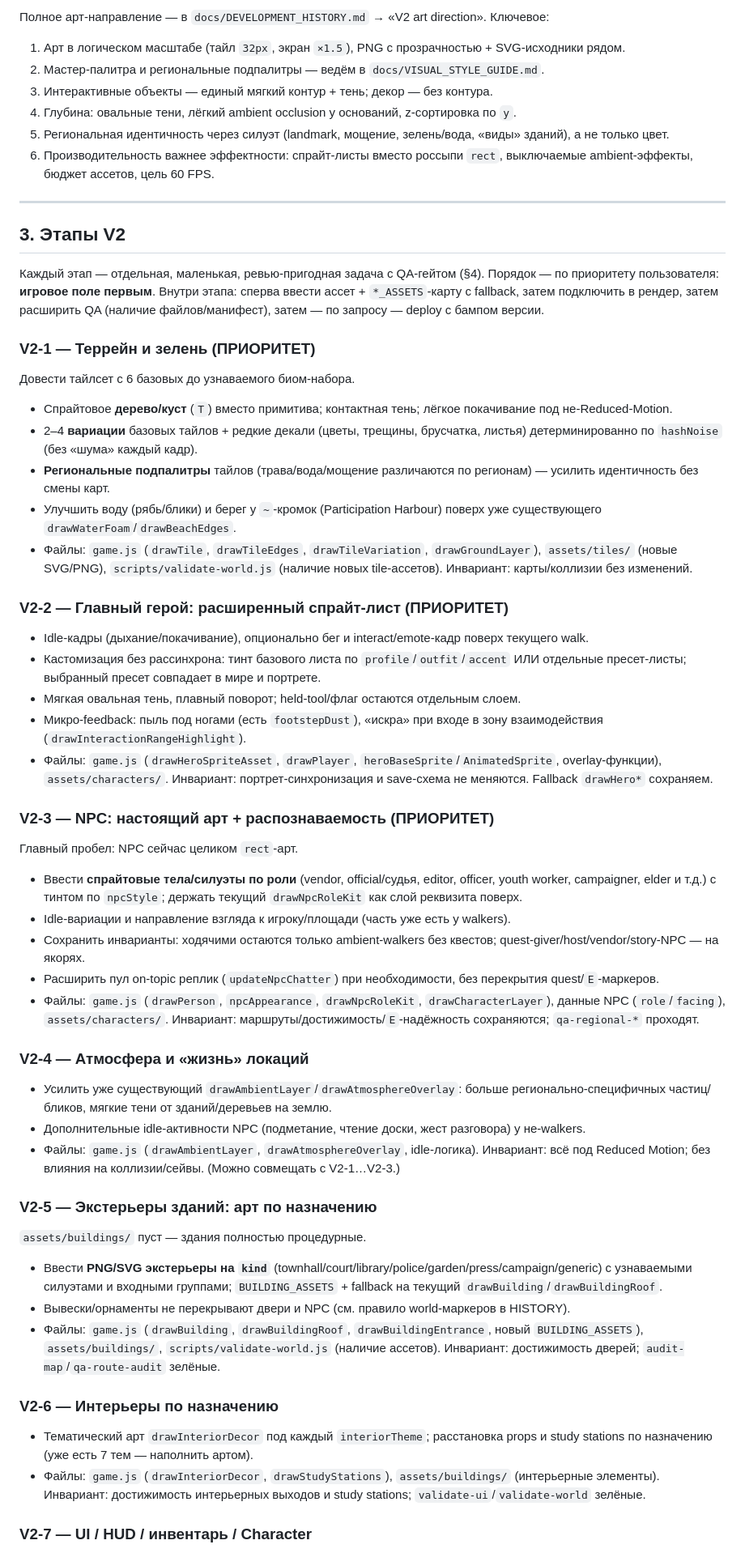
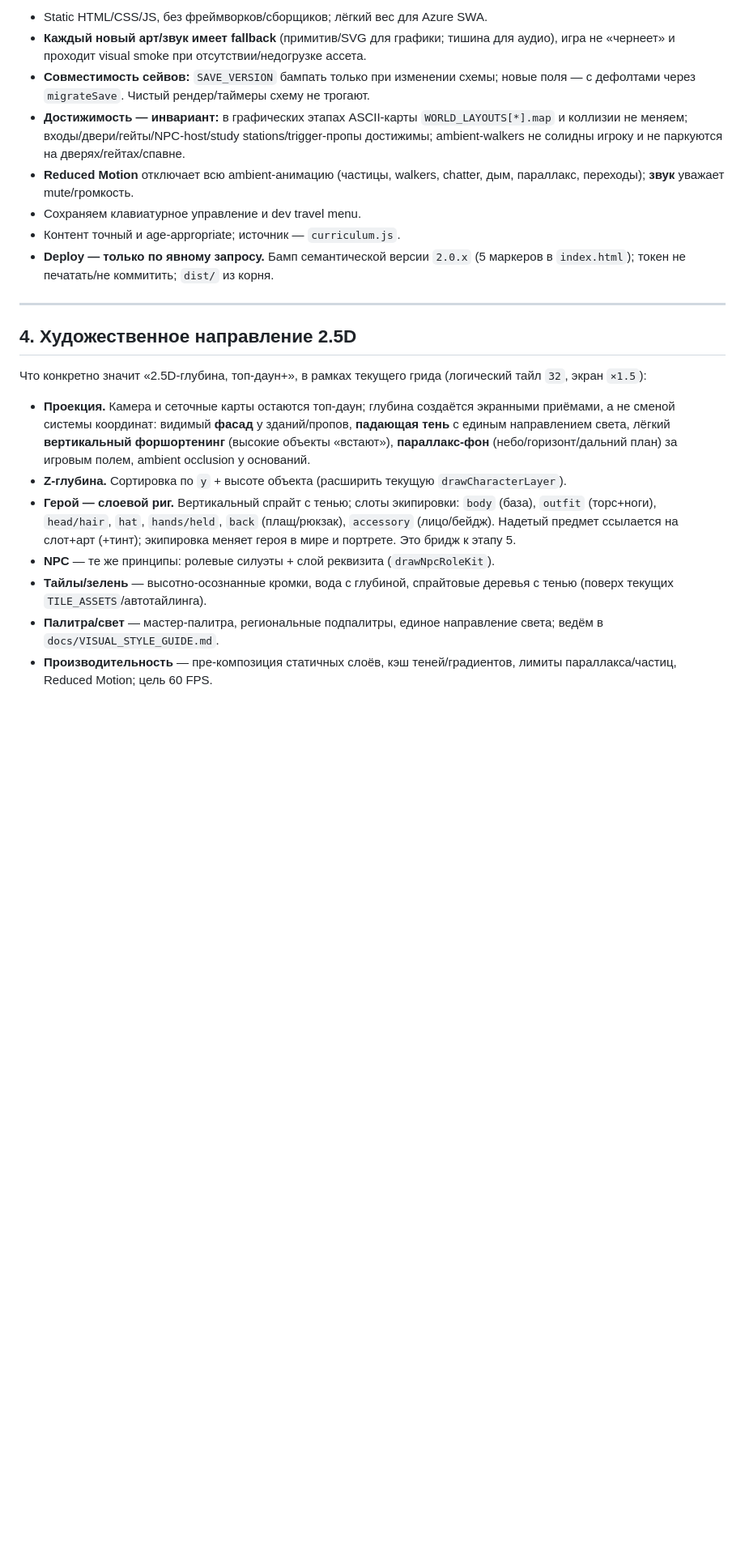
Before and after one commit to NickyScout/citizenship-valley-v2, a Markdown page: docs/DEVELOPMENT_PLAN.md, the part around one of its changes. Shown at 81% size. Drawn GitHub-style; blank space fills up the shorter version.

Commit message:
docs: rewrite V2 plan for agreed vision (2.5D depth + story/mini-games/items+equipment/audio/exam/progression/hub/saves)

```diff
--- a/docs/DEVELOPMENT_PLAN.md
+++ b/docs/DEVELOPMENT_PLAN.md
@@ -54,65 +51,24 @@
 
-Полное арт-направление — в `docs/DEVELOPMENT_HISTORY.md` → «V2 art direction». Ключевое:
-
-1. Арт в логическом масштабе (тайл `32px`, экран `×1.5`), PNG с прозрачностью + SVG-исходники рядом.
-2. Мастер-палитра и региональные подпалитры — ведём в `docs/VISUAL_STYLE_GUIDE.md`.
-3. Интерактивные объекты — единый мягкий контур + тень; декор — без контура.
-4. Глубина: овальные тени, лёгкий ambient occlusion у оснований, z-сортировка по `y`.
-5. Региональная идентичность через силуэт (landmark, мощение, зелень/вода, «виды» зданий), а не только цвет.
-6. Производительность важнее эффектности: спрайт-листы вместо россыпи `rect`, выключаемые ambient-эффекты, бюджет ассетов, цель 60 FPS.
+- Static HTML/CSS/JS, без фреймворков/сборщиков; лёгкий вес для Azure SWA.
+- **Каждый новый арт/звук имеет fallback** (примитив/SVG для графики; тишина для аудио), игра не «чернеет» и проходит visual smoke при отсутствии/недогрузке ассета.
+- **Совместимость сейвов:** `SAVE_VERSION` бампать только при изменении схемы; новые поля — с дефолтами через `migrateSave`. Чистый рендер/таймеры схему не трогают.
+- **Достижимость — инвариант:** в графических этапах ASCII-карты `WORLD_LAYOUTS[*].map` и коллизии не меняем; входы/двери/гейты/NPC-host/study stations/trigger-пропы достижимы; ambient-walkers не солидны игроку и не паркуются на дверях/гейтах/спавне.
+- **Reduced Motion** отключает всю ambient-анимацию (частицы, walkers, chatter, дым, параллакс, переходы); **звук** уважает mute/громкость.
+- Сохраняем клавиатурное управление и dev travel menu.
+- Контент точный и age-appropriate; источник — `curriculum.js`.
+- **Deploy — только по явному запросу.** Бамп семантической версии `2.0.x` (5 маркеров в `index.html`); токен не печатать/не коммитить; `dist/` из корня.
 
 ---
 
-## 3. Этапы V2
+## 4. Художественное направление 2.5D
 
-Каждый этап — отдельная, маленькая, ревью-пригодная задача с QA-гейтом (§4). Порядок — по приоритету пользователя: **игровое поле первым**. Внутри этапа: сперва ввести ассет + `*_ASSETS`-карту с fallback, затем подключить в рендер, затем расширить QA (наличие файлов/манифест), затем — по запросу — deploy с бампом версии.
+Что конкретно значит «2.5D-глубина, топ-даун+», в рамках текущего грида (логический тайл `32`, экран `×1.5`):
 
-### V2-1 — Террейн и зелень (ПРИОРИТЕТ)
+- **Проекция.** Камера и сеточные карты остаются топ-даун; глубина создаётся экранными приёмами, а не сменой системы координат: видимый **фасад** у зданий/пропов, **падающая тень** с единым направлением света, лёгкий **вертикальный форшортенинг** (высокие объекты «встают»), **параллакс-фон** (небо/горизонт/дальний план) за игровым полем, ambient occlusion у оснований.
+- **Z-глубина.** Сортировка по `y` + высоте объекта (расширить текущую `drawCharacterLayer`).
+- **Герой — слоевой риг.** Вертикальный спрайт с тенью; слоты экипировки: `body` (база), `outfit` (торс+ноги), `head/hair`, `hat`, `hands/held`, `back` (плащ/рюкзак), `accessory` (лицо/бейдж). Надетый предмет ссылается на слот+арт (+тинт); экипировка меняет героя в мире и портрете. Это бридж к этапу 5.
+- **NPC** — те же принципы: ролевые силуэты + слой реквизита (`drawNpcRoleKit`).
+- **Тайлы/зелень** — высотно-осознанные кромки, вода с глубиной, спрайтовые деревья с тенью (поверх текущих `TILE_ASSETS`/автотайлинга).
+- **Палитра/свет** — мастер-палитра, региональные подпалитры, единое направление света; ведём в `docs/VISUAL_STYLE_GUIDE.md`.
+- **Производительность** — пре-композиция статичных слоёв, кэш теней/градиентов, лимиты параллакса/частиц, Reduced Motion; цель 60 FPS.
 
-Довести тайлсет с 6 базовых до узнаваемого биом-набора.
-
-- Спрайтовое **дерево/куст** (`T`) вместо примитива; контактная тень; лёгкое покачивание под не-Reduced-Motion.
-- 2–4 **вариации** базовых тайлов + редкие декали (цветы, трещины, брусчатка, листья) детерминированно по `hashNoise` (без «шума» каждый кадр).
-- **Региональные подпалитры** тайлов (трава/вода/мощение различаются по регионам) — усилить идентичность без смены карт.
-- Улучшить воду (рябь/блики) и берег у `~`-кромок (Participation Harbour) поверх уже существующего `drawWaterFoam`/`drawBeachEdges`.
-- Файлы: `game.js` (`drawTile`, `drawTileEdges`, `drawTileVariation`, `drawGroundLayer`), `assets/tiles/` (новые SVG/PNG), `scripts/validate-world.js` (наличие новых tile-ассетов). Инвариант: карты/коллизии без изменений.
-
-### V2-2 — Главный герой: расширенный спрайт-лист (ПРИОРИТЕТ)
-
-- Idle-кадры (дыхание/покачивание), опционально бег и interact/emote-кадр поверх текущего walk.
-- Кастомизация без рассинхрона: тинт базового листа по `profile`/`outfit`/`accent` ИЛИ отдельные пресет-листы; выбранный пресет совпадает в мире и портрете.
-- Мягкая овальная тень, плавный поворот; held-tool/флаг остаются отдельным слоем.
-- Микро-feedback: пыль под ногами (есть `footstepDust`), «искра» при входе в зону взаимодействия (`drawInteractionRangeHighlight`).
-- Файлы: `game.js` (`drawHeroSpriteAsset`, `drawPlayer`, `heroBaseSprite`/`AnimatedSprite`, overlay-функции), `assets/characters/`. Инвариант: портрет-синхронизация и save-схема не меняются. Fallback `drawHero*` сохраняем.
-
-### V2-3 — NPC: настоящий арт + распознаваемость (ПРИОРИТЕТ)
-
-Главный пробел: NPC сейчас целиком `rect`-арт.
-
-- Ввести **спрайтовые тела/силуэты по роли** (vendor, official/судья, editor, officer, youth worker, campaigner, elder и т.д.) с тинтом по `npcStyle`; держать текущий `drawNpcRoleKit` как слой реквизита поверх.
-- Idle-вариации и направление взгляда к игроку/площади (часть уже есть у walkers).
-- Сохранить инварианты: ходячими остаются только ambient-walkers без квестов; quest-giver/host/vendor/story-NPC — на якорях.
-- Расширить пул on-topic реплик (`updateNpcChatter`) при необходимости, без перекрытия quest/`E`-маркеров.
-- Файлы: `game.js` (`drawPerson`, `npcAppearance`, `drawNpcRoleKit`, `drawCharacterLayer`), данные NPC (`role`/`facing`), `assets/characters/`. Инвариант: маршруты/достижимость/`E`-надёжность сохраняются; `qa-regional-*` проходят.
-
-### V2-4 — Атмосфера и «жизнь» локаций
-
-- Усилить уже существующий `drawAmbientLayer`/`drawAtmosphereOverlay`: больше регионально-специфичных частиц/бликов, мягкие тени от зданий/деревьев на землю.
-- Дополнительные idle-активности NPC (подметание, чтение доски, жест разговора) у не-walkers.
-- Файлы: `game.js` (`drawAmbientLayer`, `drawAtmosphereOverlay`, idle-логика). Инвариант: всё под Reduced Motion; без влияния на коллизии/сейвы. (Можно совмещать с V2-1…V2-3.)
-
-### V2-5 — Экстерьеры зданий: арт по назначению
-
-`assets/buildings/` пуст — здания полностью процедурные.
-
-- Ввести **PNG/SVG экстерьеры на `kind`** (townhall/court/library/police/garden/press/campaign/generic) с узнаваемыми силуэтами и входными группами; `BUILDING_ASSETS` + fallback на текущий `drawBuilding`/`drawBuildingRoof`.
-- Вывески/орнаменты не перекрывают двери и NPC (см. правило world-маркеров в HISTORY).
-- Файлы: `game.js` (`drawBuilding`, `drawBuildingRoof`, `drawBuildingEntrance`, новый `BUILDING_ASSETS`), `assets/buildings/`, `scripts/validate-world.js` (наличие ассетов). Инвариант: достижимость дверей; `audit-map`/`qa-route-audit` зелёные.
-
-### V2-6 — Интерьеры по назначению
-
-- Тематический арт `drawInteriorDecor` под каждый `interiorTheme`; расстановка props и study stations по назначению (уже есть 7 тем — наполнить артом).
-- Файлы: `game.js` (`drawInteriorDecor`, `drawStudyStations`), `assets/buildings/` (интерьерные элементы). Инвариант: достижимость интерьерных выходов и study stations; `validate-ui`/`validate-world` зелёные.
-
-### V2-7 — UI / HUD / инвентарь / Character
-
```
Also changed, not shown: other parts of docs/DEVELOPMENT_PLAN.md (+131 -78 lines), docs/DEVELOPMENT_HISTORY.md (+1 -12 lines).
